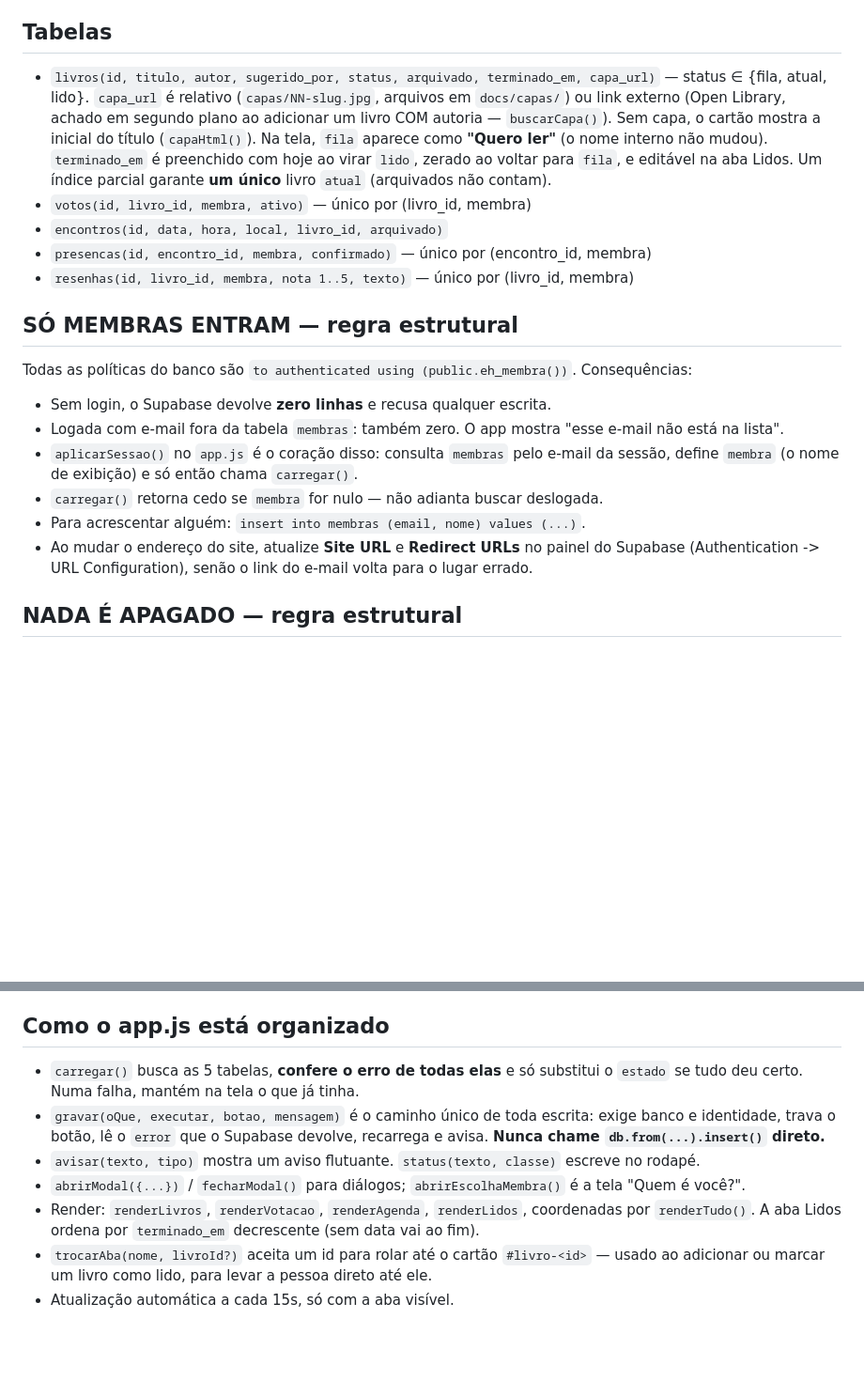
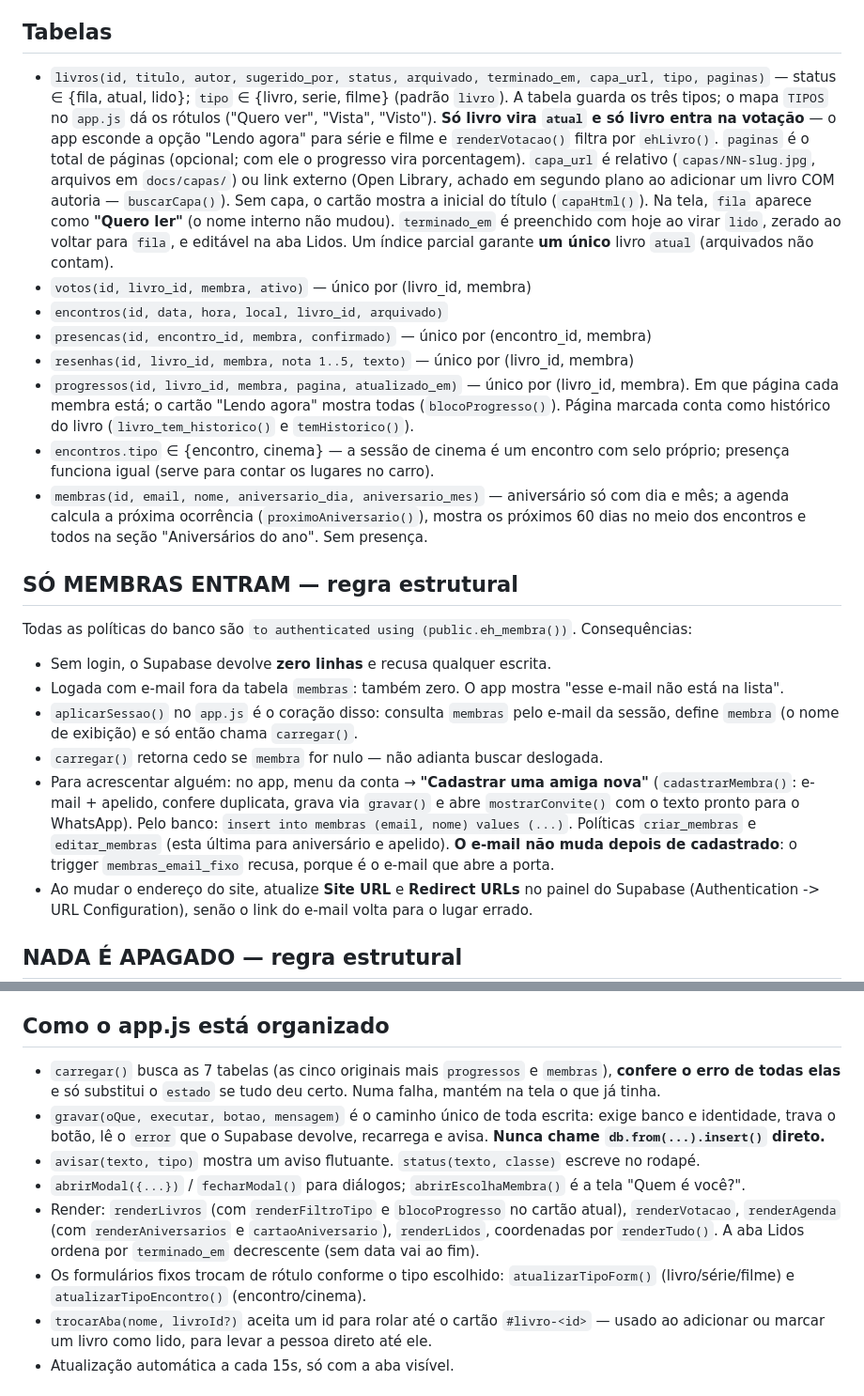
Before and after one commit to walquiriarc/vinho-book-e-prosa, a Markdown page: CLAUDE.md, 2 parts joined by grey strips. Shown at 94% size. GitHub-like rendering; blank space fills up the shorter version.

```diff
--- a/CLAUDE.md
+++ b/CLAUDE.md
@@ -48,7 +52,12 @@ agenda (coral), resenhas (verde-azulado). Tipografia: **Fraunces** nos títulos,
 Tema claro e escuro completos.
 
 ## Tabelas
-- `livros(id, titulo, autor, sugerido_por, status, arquivado, terminado_em, capa_url)` — status ∈ {fila, atual, lido}.
+- `livros(id, titulo, autor, sugerido_por, status, arquivado, terminado_em, capa_url, tipo, paginas)` — status ∈ {fila, atual, lido};
+  `tipo` ∈ {livro, serie, filme} (padrão `livro`). A tabela guarda os três tipos; o
+  mapa `TIPOS` no `app.js` dá os rótulos ("Quero ver", "Vista", "Visto"). **Só livro vira
+  `atual` e só livro entra na votação** — o app esconde a opção "Lendo agora" para série e
+  filme e `renderVotacao()` filtra por `ehLivro()`. `paginas` é o total de páginas
+  (opcional; com ele o progresso vira porcentagem).
   `capa_url` é relativo (`capas/NN-slug.jpg`, arquivos em `docs/capas/`) ou link externo
   (Open Library, achado em segundo plano ao adicionar um livro COM autoria — `buscarCapa()`).
   Sem capa, o cartão mostra a inicial do título (`capaHtml()`).
@@ -59,6 +68,14 @@ Tema claro e escuro completos.
 - `encontros(id, data, hora, local, livro_id, arquivado)`
 - `presencas(id, encontro_id, membra, confirmado)` — único por (encontro_id, membra)
 - `resenhas(id, livro_id, membra, nota 1..5, texto)` — único por (livro_id, membra)
+- `progressos(id, livro_id, membra, pagina, atualizado_em)` — único por (livro_id, membra).
+  Em que página cada membra está; o cartão "Lendo agora" mostra todas (`blocoProgresso()`).
+  Página marcada conta como histórico do livro (`livro_tem_historico()` e `temHistorico()`).
+- `encontros.tipo` ∈ {encontro, cinema} — a sessão de cinema é um encontro com selo próprio;
+  presença funciona igual (serve para contar os lugares no carro).
+- `membras(id, email, nome, aniversario_dia, aniversario_mes)` — aniversário só com dia e
+  mês; a agenda calcula a próxima ocorrência (`proximoAniversario()`), mostra os próximos
+  60 dias no meio dos encontros e todos na seção "Aniversários do ano". Sem presença.
 
 ## SÓ MEMBRAS ENTRAM — regra estrutural
 Todas as políticas do banco são `to authenticated using (public.eh_membra())`.
@@ -69,7 +86,12 @@ Consequências:
 - `aplicarSessao()` no `app.js` é o coração disso: consulta `membras` pelo e-mail
   da sessão, define `membra` (o nome de exibição) e só então chama `carregar()`.
 - `carregar()` retorna cedo se `membra` for nulo — não adianta buscar deslogada.
-- Para acrescentar alguém: `insert into membras (email, nome) values (...)`.
+- Para acrescentar alguém: no app, menu da conta → **"Cadastrar uma amiga nova"**
+  (`cadastrarMembra()`: e-mail + apelido, confere duplicata, grava via `gravar()` e abre
+  `mostrarConvite()` com o texto pronto para o WhatsApp). Pelo banco:
+  `insert into membras (email, nome) values (...)`. Políticas `criar_membras` e
+  `editar_membras` (esta última para aniversário e apelido). **O e-mail não muda depois
+  de cadastrado**: o trigger `membras_email_fixo` recusa, porque é o e-mail que abre a porta.
 - Ao mudar o endereço do site, atualize **Site URL** e **Redirect URLs** no painel
   do Supabase (Authentication -> URL Configuration), senão o link do e-mail volta
   para o lugar errado.
@@ -91,16 +113,21 @@ mexer no código:
   pode ter virado a leitura atual enquanto ele estava guardado.
 
 ## Como o app.js está organizado
-- `carregar()` busca as 5 tabelas, **confere o erro de todas elas** e só substitui
-  o `estado` se tudo deu certo. Numa falha, mantém na tela o que já tinha.
+- `carregar()` busca as 7 tabelas (as cinco originais mais `progressos` e `membras`),
+  **confere o erro de todas elas** e só substitui o `estado` se tudo deu certo. Numa
+  falha, mantém na tela o que já tinha.
 - `gravar(oQue, executar, botao, mensagem)` é o caminho único de toda escrita:
   exige banco e identidade, trava o botão, lê o `error` que o Supabase devolve,
   recarrega e avisa. **Nunca chame `db.from(...).insert()` direto.**
 - `avisar(texto, tipo)` mostra um aviso flutuante. `status(texto, classe)` escreve no rodapé.
 - `abrirModal({...})` / `fecharModal()` para diálogos; `abrirEscolhaMembra()` é a tela
   "Quem é você?".
-- Render: `renderLivros`, `renderVotacao`, `renderAgenda`, `renderLidos`, coordenadas
-  por `renderTudo()`. A aba Lidos ordena por `terminado_em` decrescente (sem data vai ao fim).
+- Render: `renderLivros` (com `renderFiltroTipo` e `blocoProgresso` no cartão atual),
+  `renderVotacao`, `renderAgenda` (com `renderAniversarios` e `cartaoAniversario`),
+  `renderLidos`, coordenadas por `renderTudo()`. A aba Lidos ordena por `terminado_em`
+  decrescente (sem data vai ao fim).
+- Os formulários fixos trocam de rótulo conforme o tipo escolhido: `atualizarTipoForm()`
+  (livro/série/filme) e `atualizarTipoEncontro()` (encontro/cinema).
 - `trocarAba(nome, livroId?)` aceita um id para rolar até o cartão `#livro-<id>` — usado
   ao adicionar ou marcar um livro como lido, para levar a pessoa direto até ele.
 - Atualização automática a cada 15s, só com a aba visível.
```
Also changed, not shown: other parts of CLAUDE.md (+7 -3 lines), README.md (+14 -1 lines).
